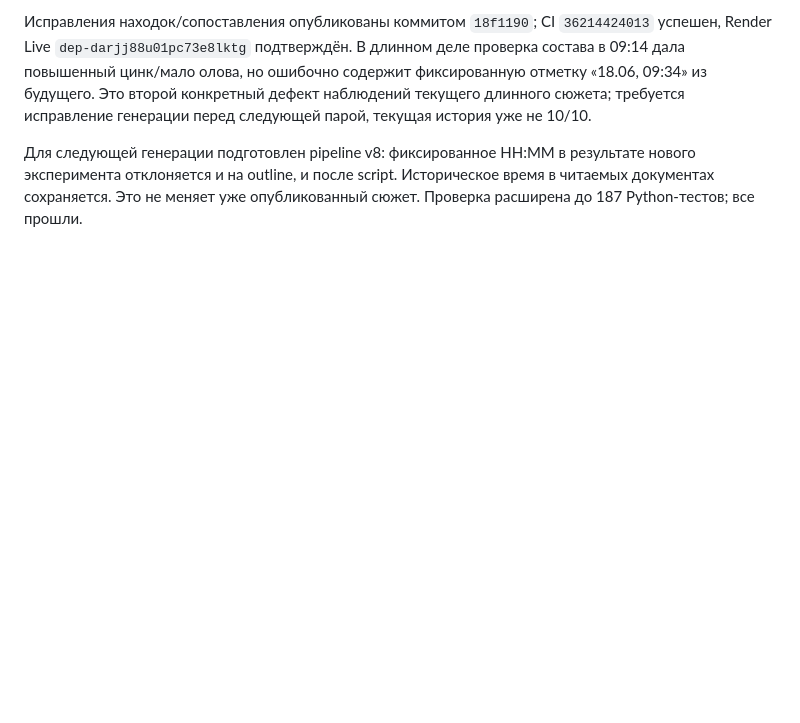
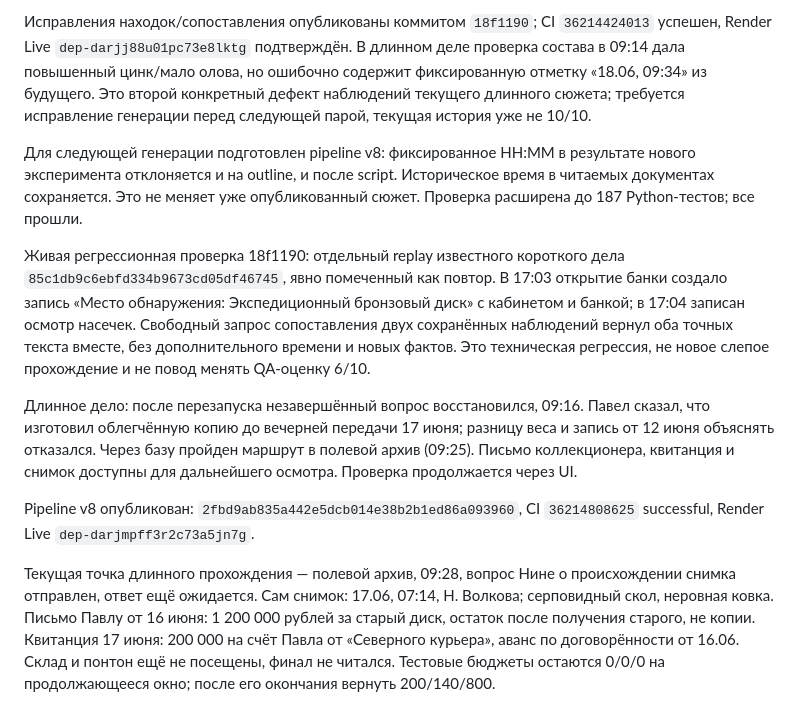
Before and after one commit to ALegenda/llm-detective, a Markdown page: docs/PLAYTEST_2026-09-26.md, the part around the change. Rendered like a GitHub page; blank space fills up the shorter version.

Commit message:
Record live discovery regression and ongoing blind playtest

```diff
--- a/docs/PLAYTEST_2026-09-26.md
+++ b/docs/PLAYTEST_2026-09-26.md
@@ -367,3 +367,29 @@ CI `36214424013` успешен, Render Live `dep-darjj88u01pc73e8lktg` подт
 результате нового эксперимента отклоняется и на outline, и после script.
 Историческое время в читаемых документах сохраняется. Это не меняет уже
 опубликованный сюжет. Проверка расширена до 187 Python-тестов; все прошли.
+
+Живая регрессионная проверка 18f1190: отдельный replay известного короткого
+дела `85c1db9c6ebfd334b9673cd05df46745`, явно помеченный как повтор. В 17:03
+открытие банки создало запись «Место обнаружения: Экспедиционный бронзовый
+диск» с кабинетом и банкой; в 17:04 записан осмотр насечек. Свободный запрос
+сопоставления двух сохранённых наблюдений вернул оба точных текста вместе,
+без дополнительного времени и новых фактов. Это техническая регрессия,
+не новое слепое прохождение и не повод менять QA-оценку 6/10.
+
+Длинное дело: после перезапуска незавершённый вопрос восстановился, 09:16.
+Павел сказал, что изготовил облегчённую копию до вечерней передачи 17 июня;
+разницу веса и запись от 12 июня объяснять отказался. Через базу пройден
+маршрут в полевой архив (09:25). Письмо коллекционера, квитанция и снимок
+доступны для дальнейшего осмотра. Проверка продолжается через UI.
+
+Pipeline v8 опубликован: `2fbd9ab835a442e5dcb014e38b2b1ed86a093960`,
+CI `36214808625` successful, Render Live `dep-darjmpff3r2c73a5jn7g`.
+
+Текущая точка длинного прохождения — полевой архив, 09:28, вопрос Нине о
+происхождении снимка отправлен, ответ ещё ожидается. Сам снимок: 17.06,
+07:14, Н. Волкова; серповидный скол, неровная ковка. Письмо Павлу от 16 июня:
+1 200 000 рублей за старый диск, остаток после получения старого, не копии.
+Квитанция 17 июня: 200 000 на счёт Павла от «Северного курьера», аванс по
+договорённости от 16.06. Склад и понтон ещё не посещены, финал не читался.
+Тестовые бюджеты остаются 0/0/0 на продолжающееся окно; после его окончания
+вернуть 200/140/800.
```
